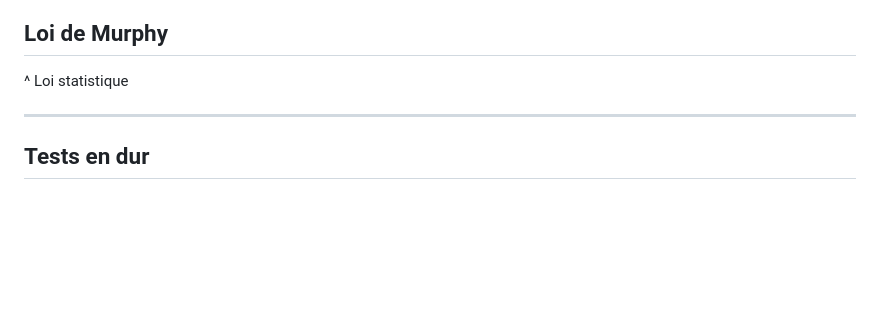
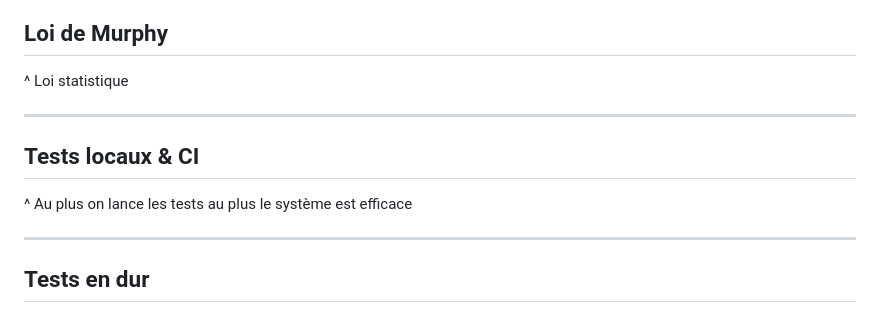
Before and after one commit to Baptouuuu/talks, a Markdown page: retex blackbox/README.md, the part around the change. Drawn GitHub-style; blank space fills up the shorter version.

Commit message:
add slide to explain when we run the tests

```diff
--- a/retex blackbox/README.md
+++ b/retex blackbox/README.md
@@ -95,6 +95,12 @@ theme: Fira, 6
 ## Loi de Murphy
 
 ^ Loi statistique
+
+---
+
+## Tests locaux & CI
+
+^ Au plus on lance les tests au plus le système est efficace
 
 ---
 
```
